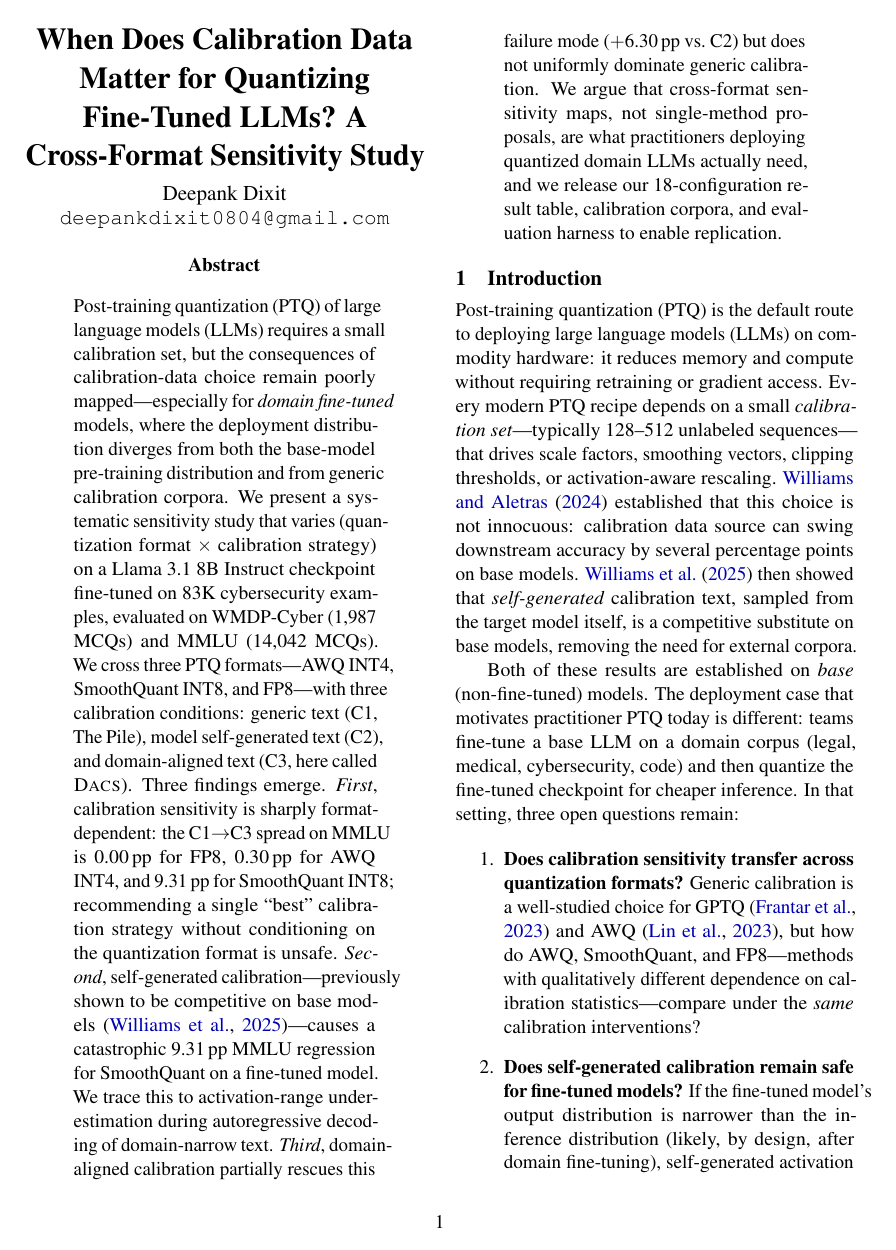
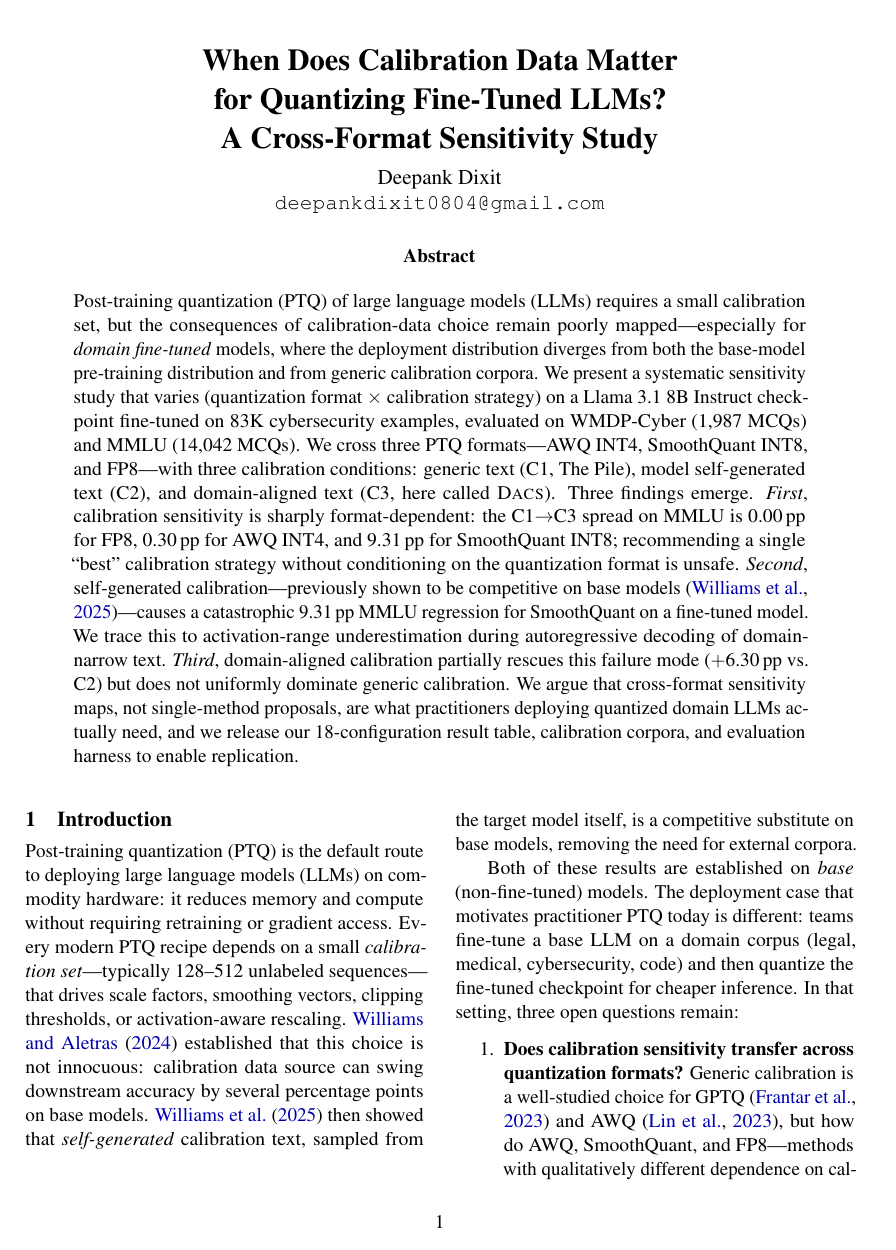
Before and after one commit to DeepankDixit/dacs-emnlp, a LaTeX paper (paper/main.tex, which reads paper/acl2023.sty): page 1 of 9. Compiled offline with pdfLaTeX.

Commit message:
Fix title/abstract to span full page width in two-column layout
Remove preamble \twocolumn from acl2023.sty; instead wrap \maketitle
and \begin{abstract} inside \twocolumn[...] in main.tex so that both
the title block and the abstract render at full text-width, then the
body text drops into two-column mode — matching standard ACL/EMNLP
paper layout.

Co-Authored-By: Claude Sonnet 4.6 <noreply@anthropic.com>

```diff
--- a/paper/acl2023.sty
+++ b/paper/acl2023.sty
@@ -31,8 +31,8 @@
   columnsep=0.25in
 }
 
-% Two-column layout
-\twocolumn
+% Two-column layout activated via \twocolumn[...] inside \maketitle
+% (removed preamble \twocolumn so title/abstract can span full width)
 \setlength{\parindent}{0.25in}
 \setlength{\parskip}{0pt}
 
@@ -55,14 +55,14 @@
   \end{quote}
 }
 
-% Title formatting
+% Title formatting (renders full-width because \twocolumn[...] wraps it in main.tex)
 \makeatletter
 \renewcommand{\maketitle}{%
   \begin{center}
     {\LARGE\bfseries\@title\par}
-    \vspace{0.5em}
+    \vspace{0.6em}
     {\large\@author\par}
-    \vspace{0.3em}
+    \vspace{0.4em}
   \end{center}
 }
 \makeatother
--- a/paper/main.tex
+++ b/paper/main.tex
@@ -23,8 +23,9 @@
 \newcommand{\wmdp}{WMDP-Cyber}
 \newcommand{\llama}{Llama~3.1~8B~Instruct}
 
-\title{When Does Calibration Data Matter for Quantizing \\
-Fine-Tuned LLMs? A Cross-Format Sensitivity Study}
+\title{When Does Calibration Data Matter\\
+for Quantizing Fine-Tuned LLMs?\\
+A Cross-Format Sensitivity Study}
 
 \author{Deepank Dixit \\
   \texttt{deepankdixit0804@gmail.com}}
@@ -33,9 +34,9 @@ Fine-Tuned LLMs? A Cross-Format Sensitivity Study}
 
 \begin{document}
 
+% Title + abstract span full page width; body below is two-column
+\twocolumn[
   \maketitle
-
-% ============================================================
   \begin{abstract}
   Post-training quantization (PTQ) of large language models (LLMs) requires a
   small calibration set, but the consequences of calibration-data choice remain
```
Also changed, not shown: paper/main.tex (2 more changed lines). Lines whose indentation alone changed are shown as unchanged.
